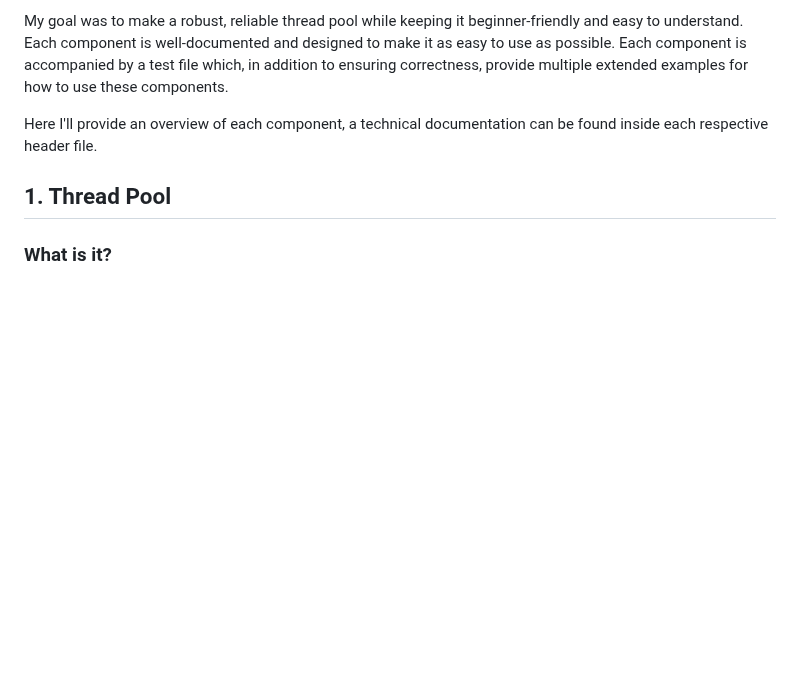
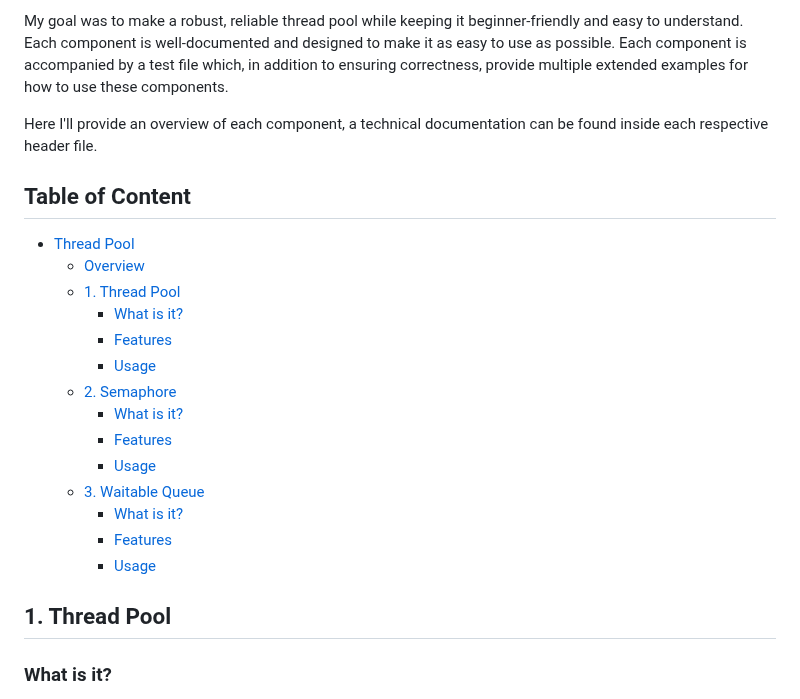
Before and after one commit to CorpsSansOrganes/thread_pool, a Markdown page: README.md, the part around the change. Rendered like a GitHub page; blank space fills up the shorter version.

```diff
--- a/README.md
+++ b/README.md
@@ -11,6 +11,22 @@ Each component is well-documented and designed to make it as easy to use as poss
 Each component is accompanied by a test file which, in addition to ensuring correctness, provide multiple extended examples for how to use these components.
 
 Here I'll provide an overview of each component, a technical documentation can be found inside each respective header file.
+
+## Table of Content
+- [Thread Pool](#thread-pool)
+  * [Overview](#overview)
+  * [1. Thread Pool](#1-thread-pool)
+    + [What is it?](#what-is-it-)
+    + [Features](#features)
+    + [Usage](#usage)
+  * [2. Semaphore](#2-semaphore)
+    + [What is it?](#what-is-it--1)
+    + [Features](#features-1)
+    + [Usage](#usage-1)
+  * [3. Waitable Queue](#3-waitable-queue)
+    + [What is it?](#what-is-it--2)
+    + [Features](#features-2)
+    + [Usage](#usage-2)
 
 ## 1. Thread Pool
 ### What is it?
```
